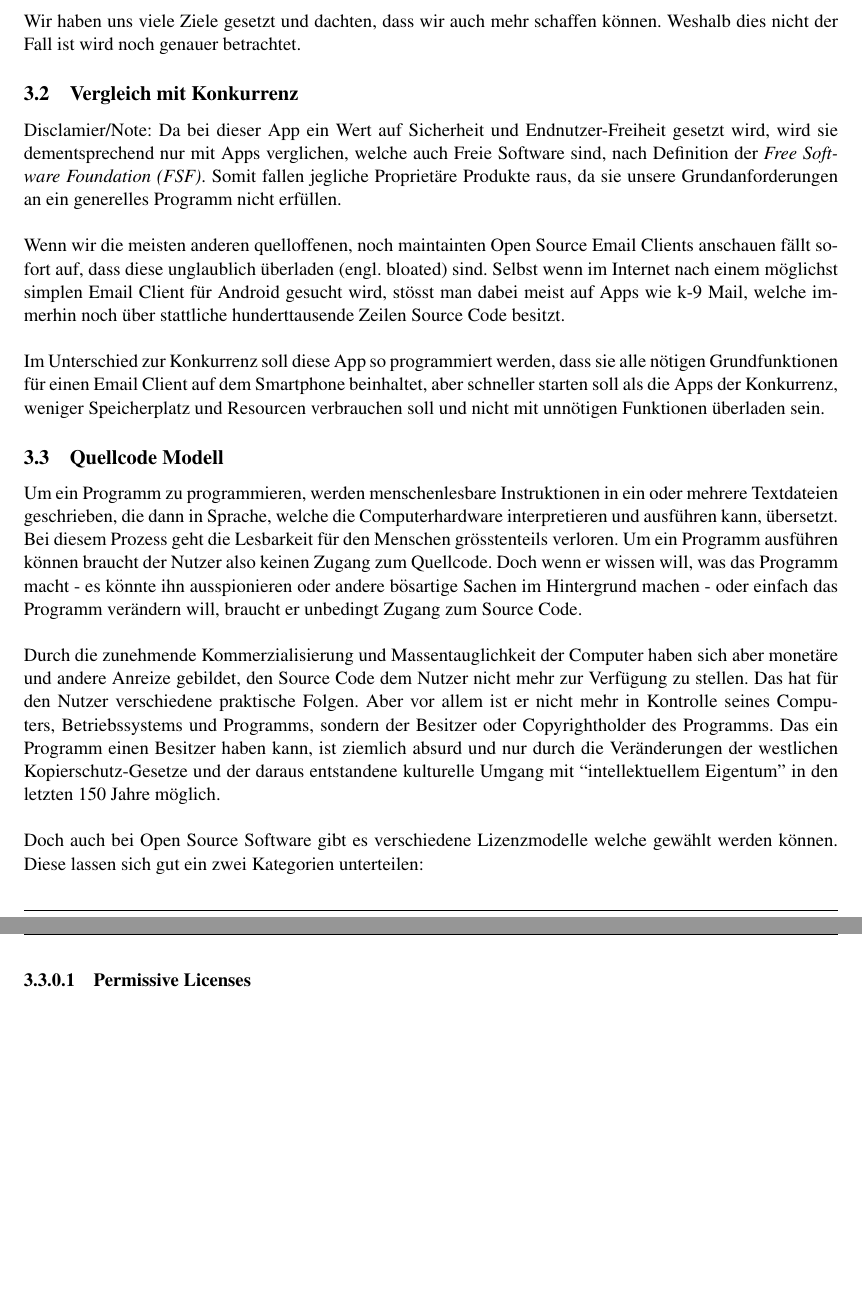
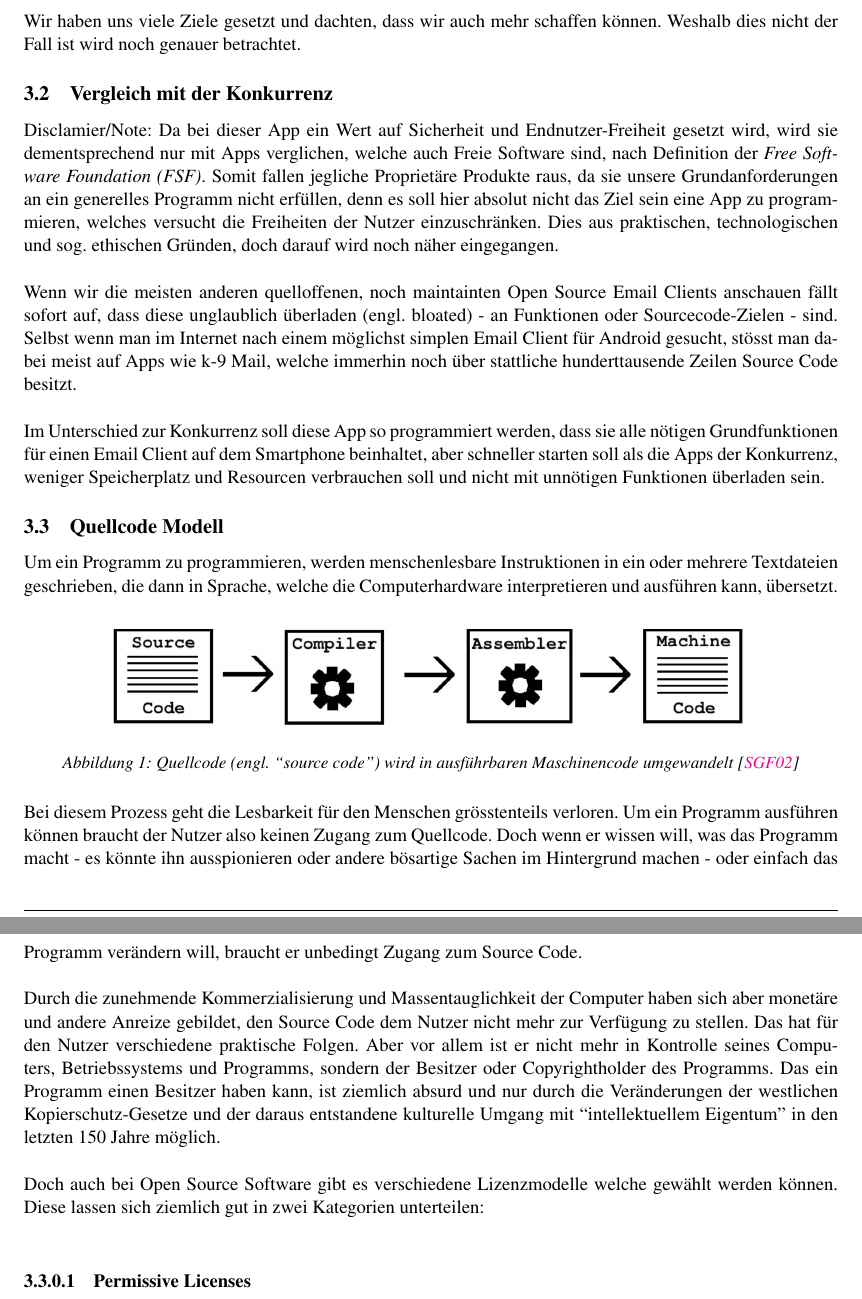
Before and after one commit to noahvogt/texdiary, a LaTeX document (maturText/matur.tex): two parts of pages 5 and 6 of 17, joined at a grey line, cut so that both start at the same text, the shorter picture padded with empty space. Compiled offline with pdfLaTeX.

Commit message:
added + modified text

```diff
--- a/maturText/matur.tex
+++ b/maturText/matur.tex
@@ -220,23 +220,30 @@ Wir haben uns viele Ziele gesetzt und dachten, dass wir auch mehr schaffen könn
 
 
 
-\subsection{Vergleich mit Konkurrenz}
-Disclamier/Note: Da bei dieser App ein Wert auf Sicherheit und Endnutzer-Freiheit gesetzt wird, wird sie dementsprechend nur mit Apps verglichen, welche auch Freie Software sind, nach Definition der \textit{Free Software Foundation (FSF)}. Somit fallen jegliche Proprietäre Produkte raus, da sie unsere Grundanforderungen an ein generelles Programm nicht erfüllen.\\
+\subsection{Vergleich mit der Konkurrenz}
+% TODO: soll dieser paragraph gelöscht werden?
+Disclamier/Note: Da bei dieser App ein Wert auf Sicherheit und Endnutzer-Freiheit gesetzt wird, wird sie dementsprechend nur mit Apps verglichen, welche auch Freie Software sind, nach Definition der \textit{Free Software Foundation (FSF)}. Somit fallen jegliche Proprietäre Produkte raus, da sie unsere Grundanforderungen an ein generelles Programm nicht erfüllen, denn es soll hier absolut nicht das Ziel sein eine App zu programmieren, welches versucht die Freiheiten der Nutzer einzuschränken. Dies aus praktischen, technologischen und sog. ethischen Gründen, doch darauf wird noch näher eingegangen.\\
 
-Wenn wir die meisten anderen quelloffenen, noch maintainten Open Source Email Clients anschauen fällt sofort auf, dass diese unglaublich überladen (engl. bloated) sind. Selbst wenn im Internet nach einem möglichst simplen Email Client für Android gesucht wird, stösst man dabei meist auf Apps wie k-9 Mail, welche immerhin noch über stattliche hunderttausende Zeilen Source Code besitzt.\\
+Wenn wir die meisten anderen quelloffenen, noch maintainten Open Source Email Clients anschauen fällt sofort auf, dass diese unglaublich überladen (engl. bloated) - an Funktionen oder Sourcecode-Zielen - sind. Selbst wenn man im Internet nach einem möglichst simplen Email Client für Android gesucht, stösst man dabei meist auf Apps wie k-9 Mail, welche immerhin noch über stattliche hunderttausende Zeilen Source Code besitzt.\\
 
-Im Unterschied zur Konkurrenz soll diese App so programmiert werden, dass sie alle nötigen Grundfunktionen für einen Email Client auf dem Smartphone beinhaltet,
-aber schneller starten soll als die Apps der Konkurrenz, weniger Speicherplatz und Resourcen verbrauchen soll und nicht mit unnötigen Funktionen überladen sein.
+Im Unterschied zur Konkurrenz soll diese App so programmiert werden, dass sie alle nötigen Grundfunktionen für einen Email Client auf dem Smartphone beinhaltet, aber schneller starten soll als die Apps der Konkurrenz, weniger Speicherplatz und Resourcen verbrauchen soll und nicht mit unnötigen Funktionen überladen sein.
 
 \subsection{Quellcode Modell}
 Um ein Programm zu programmieren, werden menschenlesbare Instruktionen in ein oder mehrere Textdateien geschrieben,
 die dann in Sprache, welche die Computerhardware interpretieren und ausführen kann, übersetzt.
+
+\begin{figure}[H]
+    \centering
+    \includegraphics[width=.8\textwidth]{media/Source2Executable.jpg}
+    \caption{Quellcode (engl. ``source code'') wird in ausführbaren Maschinencode umgewandelt \cite{stallman2002}}
+\end{figure}
+
 Bei diesem Prozess geht die Lesbarkeit für den Menschen grösstenteils verloren. Um ein Programm ausführen können braucht der Nutzer also keinen Zugang zum Quellcode. Doch wenn er wissen will, was das Programm macht - es könnte ihn ausspionieren oder andere bösartige Sachen im Hintergrund machen - oder einfach das Programm verändern will, braucht er unbedingt Zugang zum Source Code.\\
 
 % maybe too much of a rant about intellectual property (IP) ???
 Durch die zunehmende Kommerzialisierung und Massentauglichkeit der Computer haben sich aber monetäre und andere Anreize gebildet, den Source Code dem Nutzer nicht mehr zur Verfügung zu stellen. Das hat für den Nutzer verschiedene praktische Folgen. Aber vor allem ist er nicht mehr in Kontrolle seines Computers, Betriebssystems und Programms, sondern der Besitzer oder Copyrightholder des Programms. Das ein Programm einen Besitzer haben kann, ist ziemlich absurd und nur durch die Veränderungen der westlichen Kopierschutz-Gesetze und der daraus entstandene kulturelle Umgang mit \say{intellektuellem Eigentum} in den letzten 150 Jahre möglich.\\
 
-Doch auch bei Open Source Software gibt es verschiedene Lizenzmodelle welche gewählt werden können. Diese lassen sich gut ein zwei Kategorien unterteilen:\\
+Doch auch bei Open Source Software gibt es verschiedene Lizenzmodelle welche gewählt werden können. Diese lassen sich ziemlich gut in zwei Kategorien unterteilen:\\
 
 \paragraph{Permissive Licenses}
 % ENG: These give you the right to run the program for ANY purpose, study the source code, change it and redistribute the changes. Their names come from the fact, that they are ``permissive'' when it comes to their few restrictions: They do not put of a lot of restrictions on the distribution of the source code, and often allow the software to be forked under ANY terms. This means it is possible to make your fork of a permissive-licensed program proprietary.\\
```
Also changed, not shown: maturText/lit/refs.bib (+7 -0 lines), maturText/media/Source2Executable.jpg (added).
